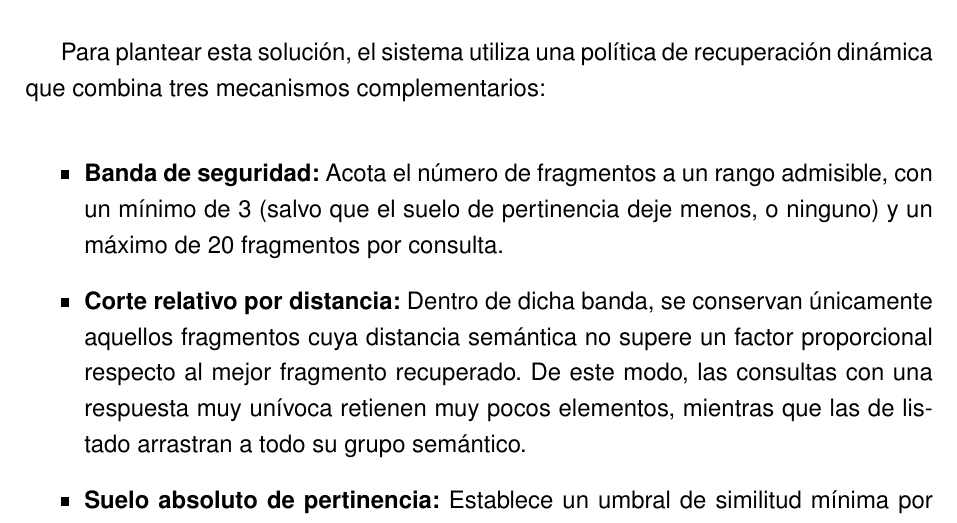
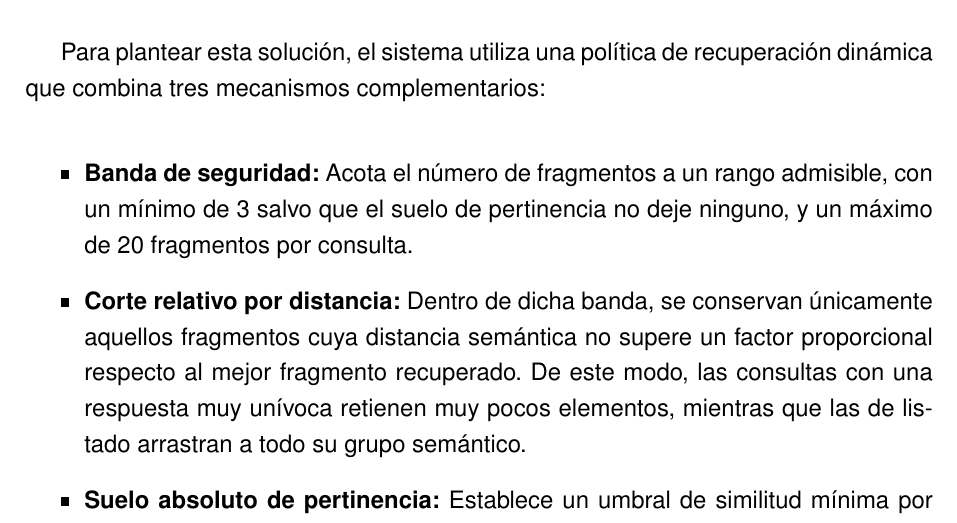
Before and after one commit to samubp10/tfg-recomendador-uja, a LaTeX document (memoria/main.tex, which reads memoria/capitulos/MaterialMetodos.tex): part of page 92 of 142, cut so that both start at the same text. Compiled offline with pdfLaTeX.

Commit message:
docs(IT-52): el suelo de pertinencia deja tres fragmentos o ninguno
El suelo se aplica al mejor fragmento: si no lo pasa no se entrega
ninguno, y si lo pasa la banda entrega al menos tres
(acotar_por_distancia en recuperador.py). La frase decía que podía dejar
menos de tres, y eso el código no lo hace.

```diff
--- a/memoria/capitulos/MaterialMetodos.tex
+++ b/memoria/capitulos/MaterialMetodos.tex
@@ -739,7 +739,7 @@ El número de fragmentos que se le entregan al modelo ($k$) no es fijo, sino que
 Para plantear esta solución, el sistema utiliza una política de recuperación dinámica que combina tres mecanismos complementarios:
 
 \begin{itemize}
-  \item \textbf{Banda de seguridad:} Acota el número de fragmentos a un rango admisible, con un mínimo de 3 (salvo que el suelo de pertinencia deje menos, o ninguno) y un máximo de 20 fragmentos por consulta.
+  \item \textbf{Banda de seguridad:} Acota el número de fragmentos a un rango admisible, con un mínimo de 3 salvo que el suelo de pertinencia no deje ninguno, y un máximo de 20 fragmentos por consulta.
   \item \textbf{Corte relativo por distancia:} Dentro de dicha banda, se conservan únicamente aquellos fragmentos cuya distancia semántica no supere un factor proporcional respecto al mejor fragmento recuperado. De este modo, las consultas con una respuesta muy unívoca retienen muy pocos elementos, mientras que las de listado arrastran a todo su grupo semántico.
   \item \textbf{Suelo absoluto de pertinencia:} Establece un umbral de similitud mínima por debajo del cual no se entrega ningún fragmento, descartando información de baja calidad incluso si constituye el mejor resultado disponible.
 \end{itemize}
```
